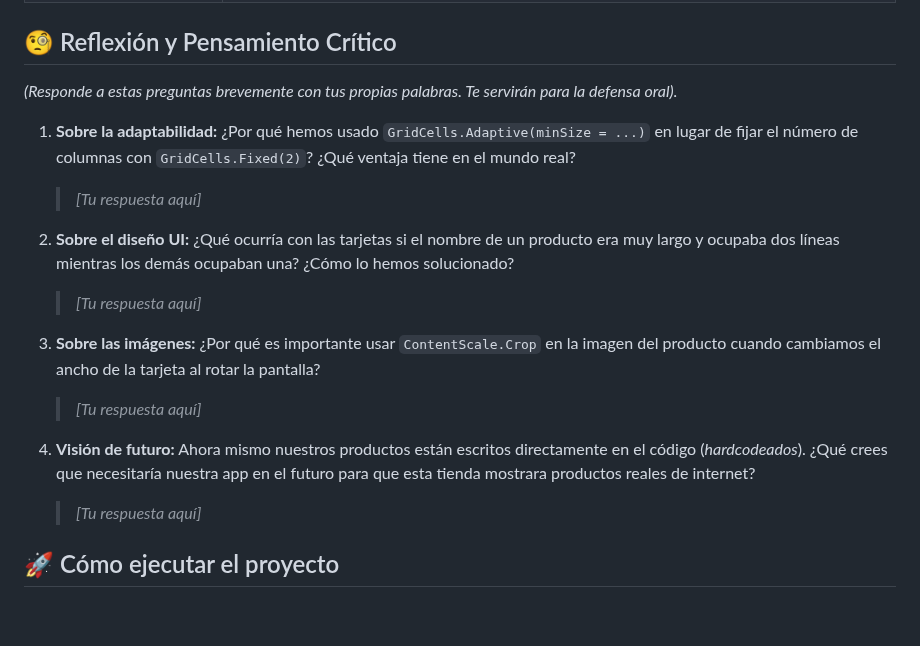
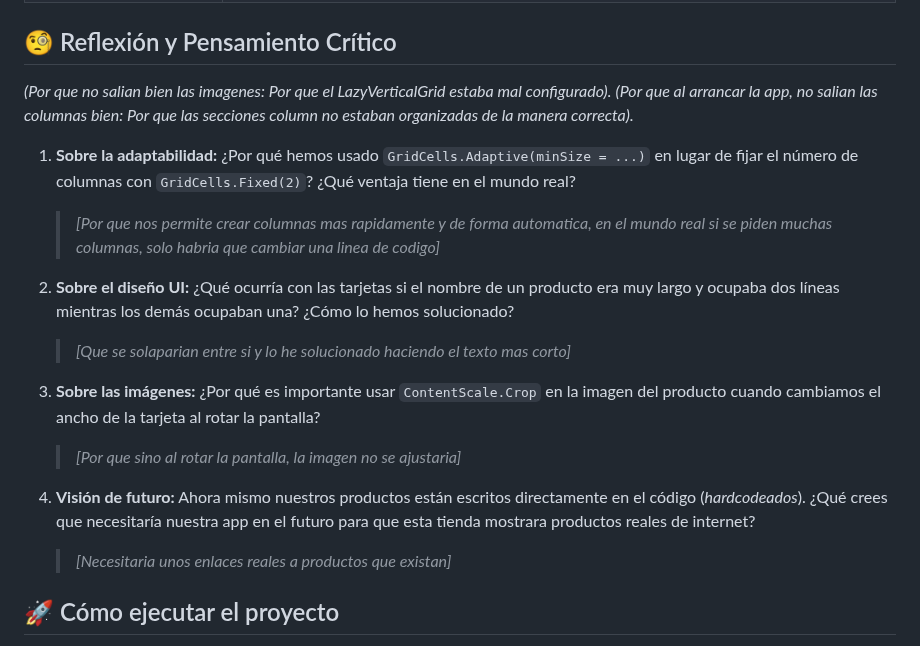
Before and after one commit to TitoKarl/pmdm_udit, a Markdown page: PC_Tienda/README.md, the part around one of its changes. GitHub-like rendering; blank space fills up the shorter version.

```diff
--- a/PC_Tienda/README.md
+++ b/PC_Tienda/README.md
@@ -32,19 +33,20 @@ Comprender la fragmentación de pantallas en Android y resolver los problemas de
 | **Mock Data (Datos)** | Uso de una `data class` y una lista local para simular la información antes de conectar una base de datos real. |
 
 ## 🧐 Reflexión y Pensamiento Crítico
-*(Responde a estas preguntas brevemente con tus propias palabras. Te servirán para la defensa oral).*
+*(Por que no salian bien las imagenes: Por que el LazyVerticalGrid estaba mal configurado).*
+*(Por que al arrancar la app, no salian las columnas bien: Por que las secciones column no estaban organizadas de la manera correcta).*
 
 1. **Sobre la adaptabilidad:** ¿Por qué hemos usado `GridCells.Adaptive(minSize = ...)` en lugar de fijar el número de columnas con `GridCells.Fixed(2)`? ¿Qué ventaja tiene en el mundo real?
-   > *[Tu respuesta aquí]*
+   > *[Por que nos permite crear columnas mas rapidamente y de forma automatica, en el mundo real si se piden muchas columnas, solo habria que cambiar una linea de codigo]*
 
 2. **Sobre el diseño UI:** ¿Qué ocurría con las tarjetas si el nombre de un producto era muy largo y ocupaba dos líneas mientras los demás ocupaban una? ¿Cómo lo hemos solucionado?
-   > *[Tu respuesta aquí]*
+   > *[Que se solaparian entre si y lo he solucionado haciendo el texto mas corto]*
 
 3. **Sobre las imágenes:** ¿Por qué es importante usar `ContentScale.Crop` en la imagen del producto cuando cambiamos el ancho de la tarjeta al rotar la pantalla?
-   > *[Tu respuesta aquí]*
+   > *[Por que sino al rotar la pantalla, la imagen no se ajustaria]*
 
 4. **Visión de futuro:** Ahora mismo nuestros productos están escritos directamente en el código (*hardcodeados*). ¿Qué crees que necesitaría nuestra app en el futuro para que esta tienda mostrara productos reales de internet?
-   > *[Tu respuesta aquí]*
+   > *[Necesitaria unos enlaces reales a productos que existan]*
 
 ## 🚀 Cómo ejecutar el proyecto
 1. Clonar el repositorio y abrir en Android Studio.
```
Also changed, not shown: other parts of PC_Tienda/README.md (+3 -2 lines), PC_Tienda/image-2.png (added), PC_Tienda/image-3.png (added), PC_Tienda/image-4.png (added), 1 other file.
